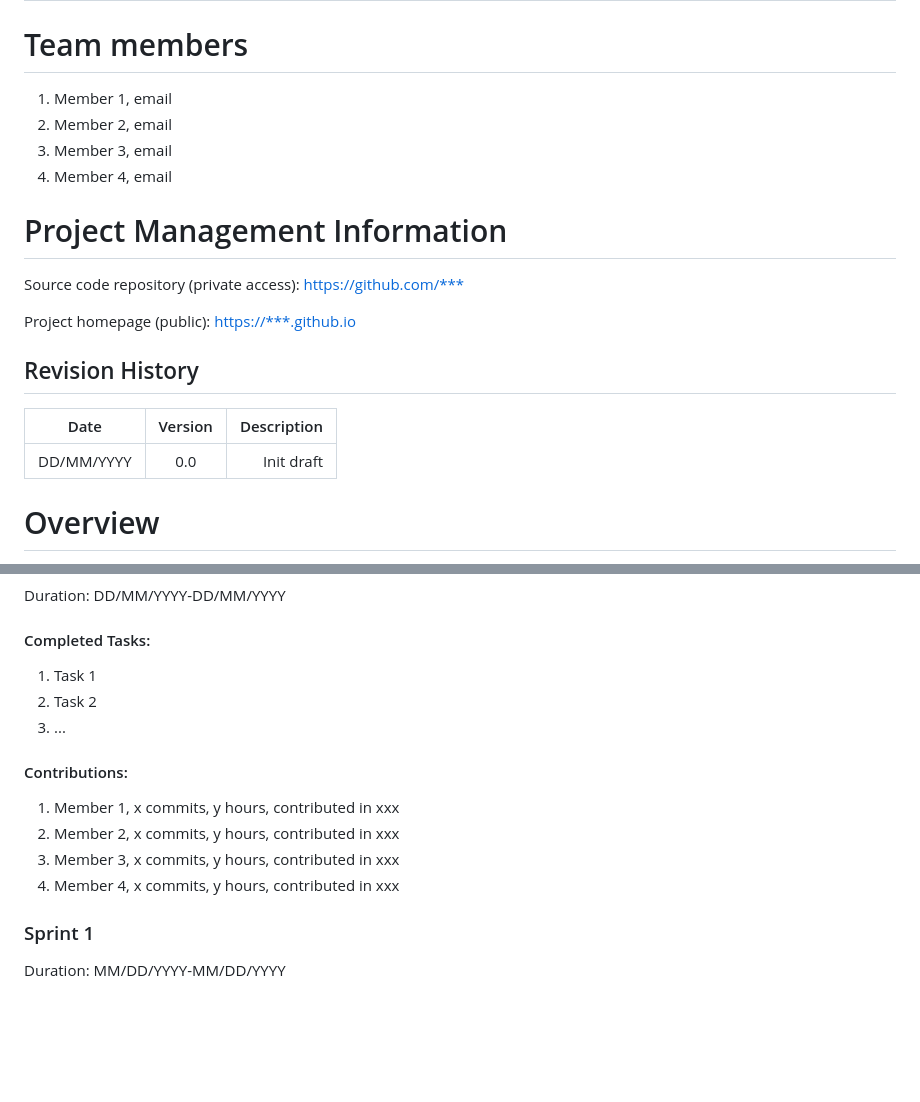
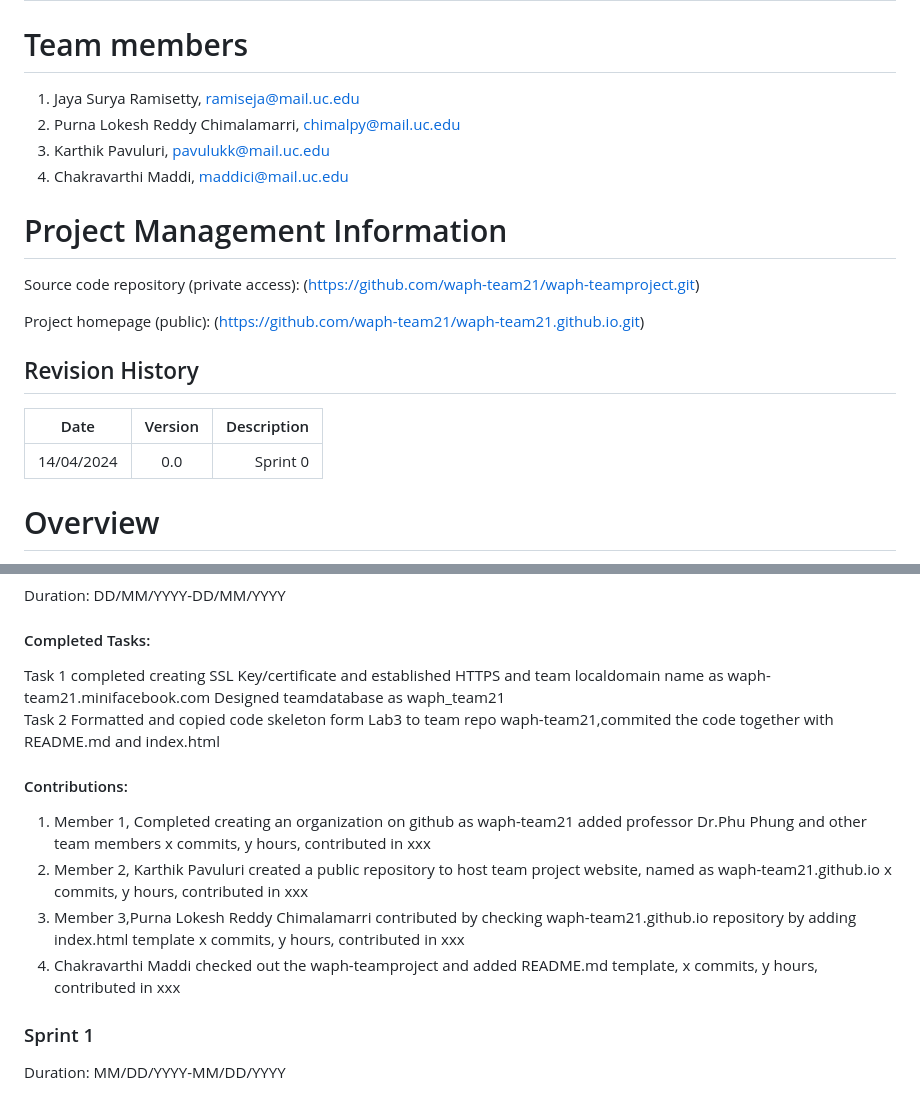
Before and after one commit to waph-team21/waph-teamproject, a Markdown page: README.md, 2 parts joined by grey strips. Rendered like a GitHub page; blank space fills up the shorter version.

```diff
--- a/README.md
+++ b/README.md
@@ -11,22 +11,22 @@ Your team can revise/add more sections; however, it is highly recommended that y
 
 # Team members
 
-1. Member 1, email
-2. Member 2, email
-3. Member 3, email
-4. Member 4, email
+1. Jaya Surya Ramisetty, ramiseja@mail.uc.edu
+2. Purna Lokesh Reddy Chimalamarri, chimalpy@mail.uc.edu
+3. Karthik Pavuluri, pavulukk@mail.uc.edu
+4. Chakravarthi Maddi, maddici@mail.uc.edu
 
 # Project Management Information
 
-Source code repository (private access): <https://github.com/***>
+Source code repository (private access): (https://github.com/waph-team21/waph-teamproject.git)
 
-Project homepage (public): <https://***.github.io>
+Project homepage (public): (https://github.com/waph-team21/waph-team21.github.io.git)
 
 ## Revision History
 
 | Date       |   Version     |  Description |
 |------------|:-------------:|-------------:|
-| DD/MM/YYYY |  0.0          | Init draft   |
+| 14/04/2024 |  0.0          | Sprint 0  |
 
 
 # Overview
@@ -98,16 +98,18 @@ Duration: DD/MM/YYYY-DD/MM/YYYY
 
 #### Completed Tasks:
 
-1. Task 1
-2. Task 2
-3. ...
+Task 1
+completed creating SSL Key/certificate and established HTTPS and team localdomain name as waph-team21.minifacebook.com
+Designed teamdatabase as waph_team21
+Task 2
+Formatted and copied code skeleton form Lab3 to team repo waph-team21,commited the code together with README.md and index.html
 
 #### Contributions:
 
-1. Member 1, x commits, y hours, contributed in xxx
-2. Member 2, x commits, y hours, contributed in xxx
-3. Member 3, x commits, y hours, contributed in xxx
-4. Member 4, x commits, y hours, contributed in xxx
+1. Member 1,  Completed creating an organization on github as waph-team21 added professor Dr.Phu Phung and other team members x commits, y hours, contributed in xxx
+2. Member 2, Karthik Pavuluri created a public repository to host team project website, named as waph-team21.github.io x commits, y hours, contributed in xxx
+3. Member 3,Purna Lokesh Reddy Chimalamarri contributed by checking waph-team21.github.io repository by adding index.html template x commits, y hours, contributed in xxx
+4. Chakravarthi Maddi checked out the waph-teamproject and added README.md template, x commits, y hours, contributed in xxx
 
 ### Sprint 1
 
```
